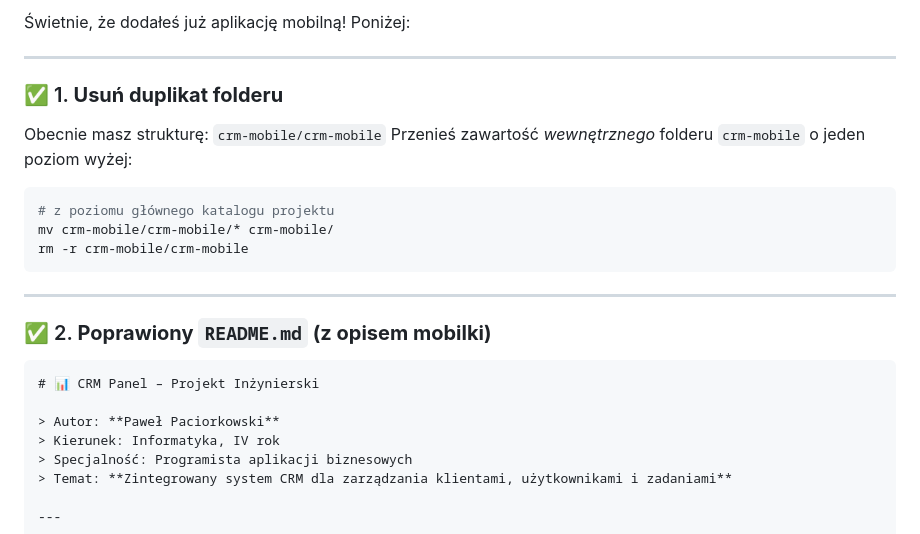
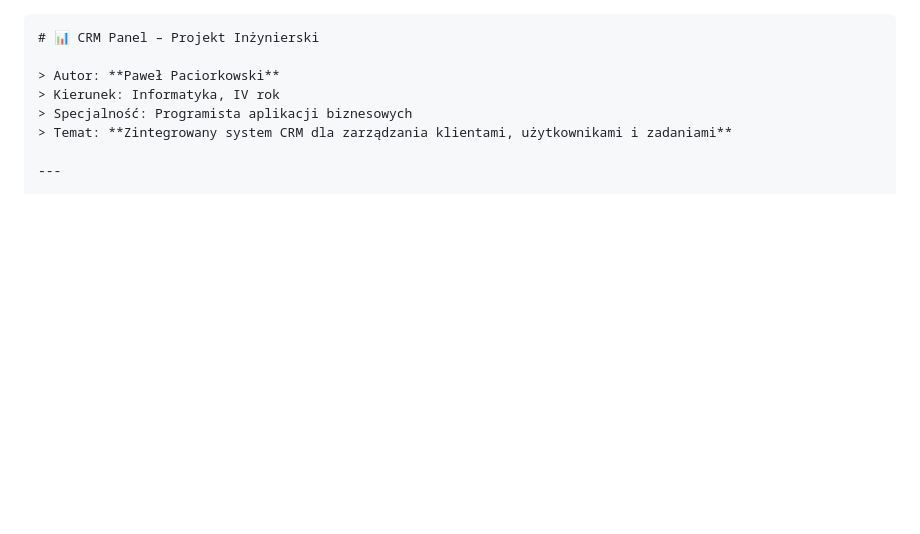
Before and after one commit to pawelpaciorkowski/inzynier, a Markdown page: README.md, the part around the change. Rendered like a GitHub page; blank space fills up the shorter version.

````diff
--- a/README.md
+++ b/README.md
@@ -1,22 +1,4 @@
-Świetnie, że dodałeś już aplikację mobilną! Poniżej:
 
----
-
-### ✅ 1. **Usuń duplikat folderu**
-
-Obecnie masz strukturę:
-`crm-mobile/crm-mobile`
-Przenieś zawartość *wewnętrznego* folderu `crm-mobile` o jeden poziom wyżej:
-
-```bash
-# z poziomu głównego katalogu projektu
-mv crm-mobile/crm-mobile/* crm-mobile/
-rm -r crm-mobile/crm-mobile
-```
-
----
-
-### ✅ 2. **Poprawiony `README.md` (z opisem mobilki)**
 
 ```markdown
 # 📊 CRM Panel – Projekt Inżynierski
````
